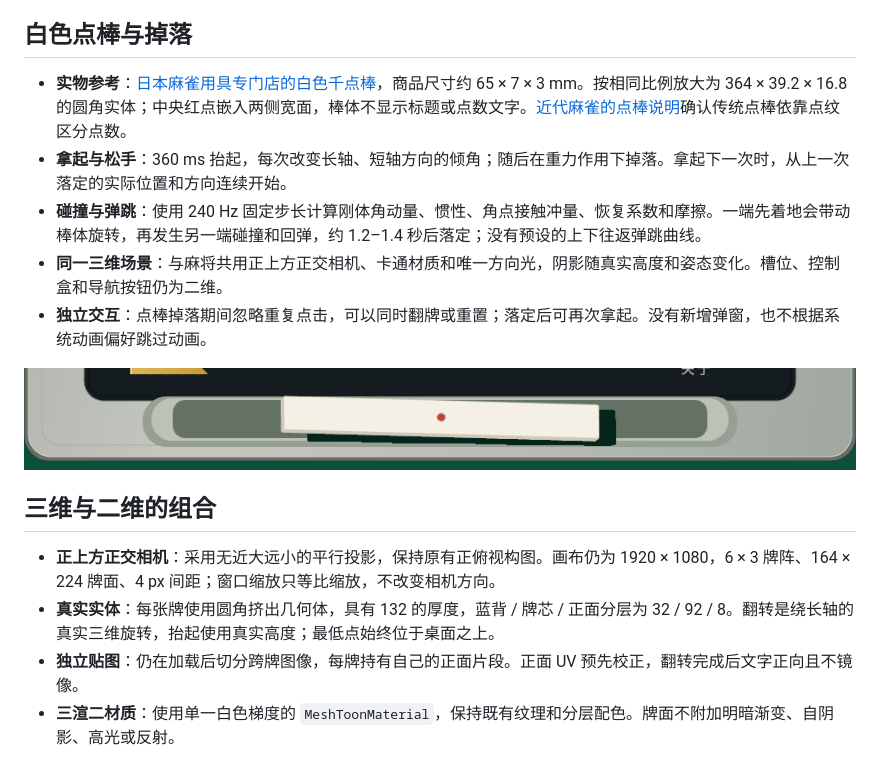
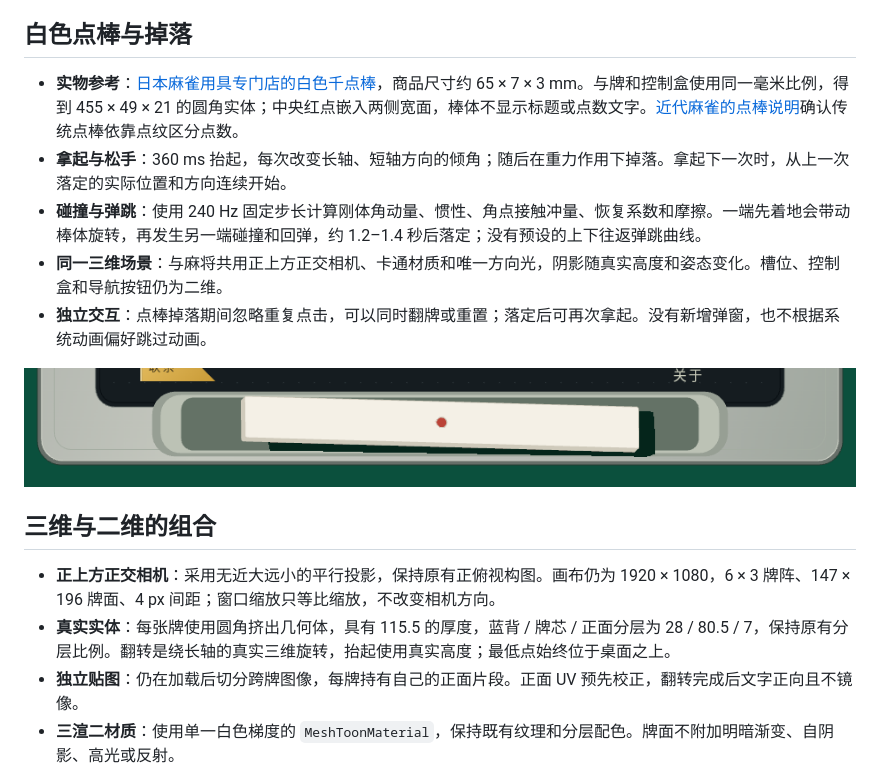
Before and after one commit to 5h1nRyu/ShinRyu, a Markdown page: README.md, the part around one of its changes. Rendered like a GitHub page; pictures changed too: docs/v2-stick-lift.png.

```diff
--- a/README.md
+++ b/README.md
@@ -18,7 +32,7 @@
 
 ## 白色点棒与掉落
 
-- **实物参考**：[日本麻雀用具专门店的白色千点棒](https://item.rakuten.co.jp/auc-e-mahjong/siro-tenbo1000/)，商品尺寸约 65 × 7 × 3 mm。按相同比例放大为 364 × 39.2 × 16.8 的圆角实体；中央红点嵌入两侧宽面，棒体不显示标题或点数文字。[近代麻雀的点棒说明](https://kinmaweb.jp/mahjong-rule/tenbou)确认传统点棒依靠点纹区分点数。
+- **实物参考**：[日本麻雀用具专门店的白色千点棒](https://item.rakuten.co.jp/auc-e-mahjong/siro-tenbo1000/)，商品尺寸约 65 × 7 × 3 mm。与牌和控制盒使用同一毫米比例，得到 455 × 49 × 21 的圆角实体；中央红点嵌入两侧宽面，棒体不显示标题或点数文字。[近代麻雀的点棒说明](https://kinmaweb.jp/mahjong-rule/tenbou)确认传统点棒依靠点纹区分点数。
 - **拿起与松手**：360 ms 抬起，每次改变长轴、短轴方向的倾角；随后在重力作用下掉落。拿起下一次时，从上一次落定的实际位置和方向连续开始。
 - **碰撞与弹跳**：使用 240 Hz 固定步长计算刚体角动量、惯性、角点接触冲量、恢复系数和摩擦。一端先着地会带动棒体旋转，再发生另一端碰撞和回弹，约 1.2–1.4 秒后落定；没有预设的上下往返弹跳曲线。
 - **同一三维场景**：与麻将共用正上方正交相机、卡通材质和唯一方向光，阴影随真实高度和姿态变化。槽位、控制盒和导航按钮仍为二维。
@@ -28,8 +42,8 @@
 
 ## 三维与二维的组合
 
-- **正上方正交相机**：采用无近大远小的平行投影，保持原有正俯视构图。画布仍为 1920 × 1080，6 × 3 牌阵、164 × 224 牌面、4 px 间距；窗口缩放只等比缩放，不改变相机方向。
-- **真实实体**：每张牌使用圆角挤出几何体，具有 132 的厚度，蓝背 / 牌芯 / 正面分层为 32 / 92 / 8。翻转是绕长轴的真实三维旋转，抬起使用真实高度；最低点始终位于桌面之上。
+- **正上方正交相机**：采用无近大远小的平行投影，保持原有正俯视构图。画布仍为 1920 × 1080，6 × 3 牌阵、147 × 196 牌面、4 px 间距；窗口缩放只等比缩放，不改变相机方向。
+- **真实实体**：每张牌使用圆角挤出几何体，具有 115.5 的厚度，蓝背 / 牌芯 / 正面分层为 28 / 80.5 / 7，保持原有分层比例。翻转是绕长轴的真实三维旋转，抬起使用真实高度；最低点始终位于桌面之上。
 - **独立贴图**：仍在加载后切分跨牌图像，每牌持有自己的正面片段。正面 UV 预先校正，翻转完成后文字正向且不镜像。
 - **三渲二材质**：使用单一白色梯度的 `MeshToonMaterial`，保持既有纹理和分层配色。牌面不附加明暗渐变、自阴影、高光或反射。
 - **真实光源**：只使用一个方向光和深度阴影贴图，桌面接收模型投射的真实硬边阴影。阴影随实体轮廓、旋转和抬起高度变化，已删除固定右影矩形、牌缝色块和拼接阴影的模拟代码。
```
Also changed, not shown: other parts of README.md (+16 -1 lines), docs/v2-preview.png, 11 other files.
